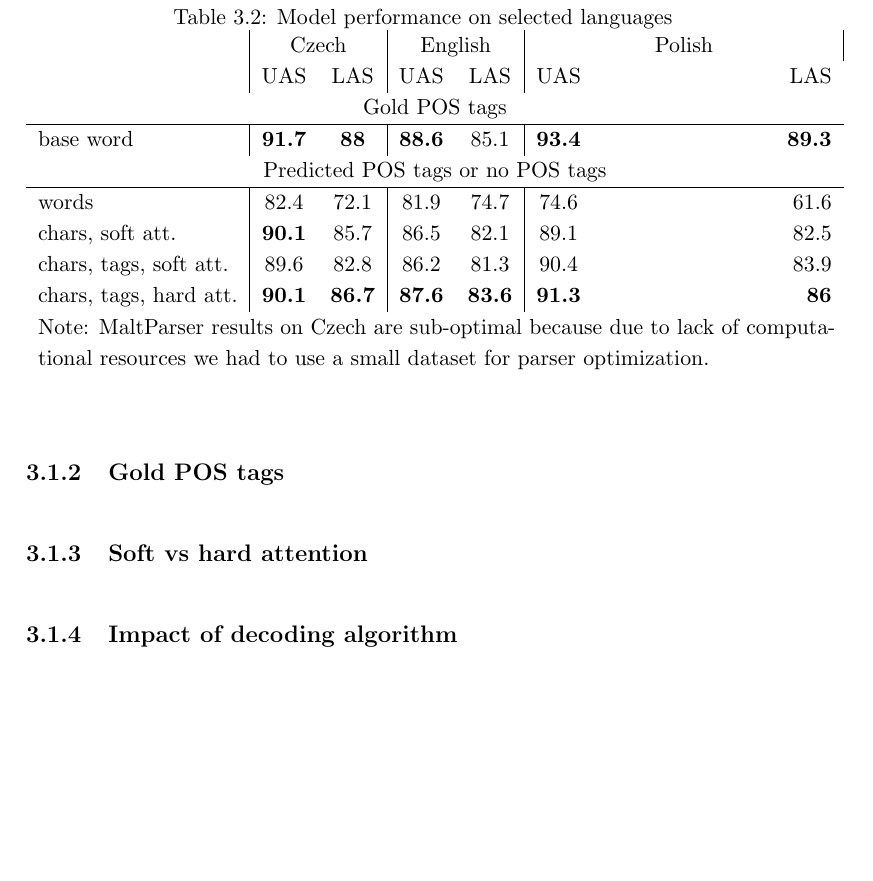
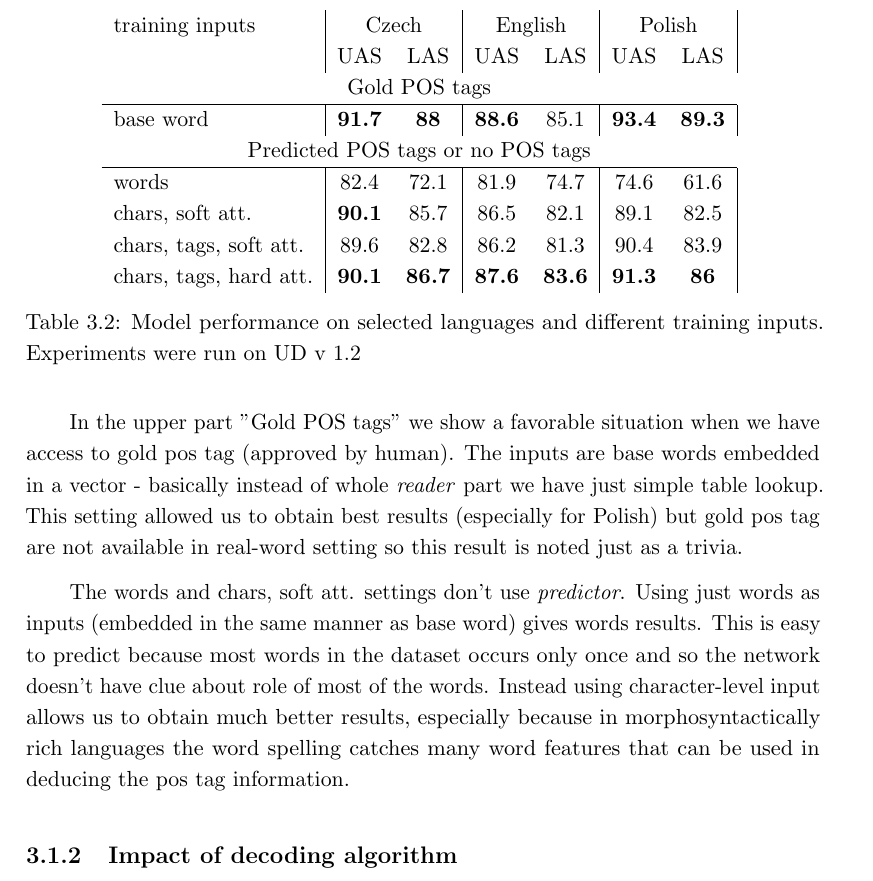
Before and after one commit to mzapotoczny/thesis, a LaTeX thesis (thesis.tex, which reads chapters/results.tex): part of page 20 of 26 before the commit and part of page 20 of 27 after it, cut so that both start at the same text, the shorter picture padded with empty space. Compiled offline with pdfLaTeX.

Commit message:
More on nn; some comments on results

```diff
--- a/chapters/results.tex
+++ b/chapters/results.tex
@@ -34,9 +38,10 @@ baseline bez predictora
-\begin{table*}[tb]
+Firstly we will inspect the impact of different \emph{reader} and \emph{predictor}
+settings.
+\begin{table}[!htbp]
   \centering
-  \caption{Model performance on selected languages}
   \label{tab:results}
-  \begin{tabular}{l|cc|cc|cr}
-    & \multicolumn{2}{c|}{Czech} & \multicolumn{2}{c|}{English} & \multicolumn{2}{c|}{Polish} \\
+  \begin{tabular}{l|cc|cc|cc|}
+    training inputs & \multicolumn{2}{c|}{Czech} & \multicolumn{2}{c|}{English} & \multicolumn{2}{c|}{Polish} \\
     & UAS & LAS & UAS & LAS & UAS & LAS \\
     \multicolumn{7}{c}{Gold POS tags} \\  \hline
     base word &
@@ -60,16 +65,25 @@ baseline bez predictora
     \textbf{90.1} & \textbf{86.7} & % results/inprogress/lab110-01/dependency_norec_smaller_cz_tags_l0_hard_restart/pretraining_best.zip
     \textbf{87.6} & \textbf{83.6} & % sonata2 local_storage/dependency_norec_spbest_en_tags_l0_hard/pretraining_best.zip
     \textbf{91.3} & \textbf{86} \\ % results/inprogress/lab110-17/dependency_norec_smaller_pl_tags_l0_hard/pretraining_best.zip
+  \end{tabular}
+  \caption{Model performance on selected languages and different training inputs. Experiments were run on UD v 1.2}
+\end{table}
 
-    \multicolumn{7}{p{\textwidth}}{  Note: MaltParser results on
-      Czech are sub-optimal because due to lack of computational
-      resources we had to use a small dataset for parser optimization.}
-  \end{tabular}
-\end{table*}
-\subsection{Gold POS tags}
+In the upper part "Gold POS tags" we show a favorable situation when we have access
+to gold pos tag (approved by human). The inputs are base words embedded in a vector -
+basically instead of whole \emph{reader} part we have just simple table lookup.
+This setting allowed us to obtain best results (especially for Polish) but
+gold pos tag are not available in real-word setting so this result is noted just
+as a trivia.
 
+The words and chars, soft att. settings don't use \emph{predictor}. Using just words
+as inputs (embedded in the same manner as base word) gives words results. This is
+easy to predict because most words in the dataset occurs only once and so the
+network doesn't have clue about role of most of the words.
+Instead using character-level input allows us to obtain much better results, especially
+because in morphosyntactically rich languages the word spelling catches many
+word features that can be used in deducing the pos tag information.
 
-\subsection{Soft vs hard attention}
 
 
 \subsection{Impact of decoding algorithm}
```
Also changed, not shown: chapters/introduction.tex (+32 -0 lines), thesis.bib (+7 -0 lines), img/nn/neural_net.jpeg (added), thesis.pdf, chapters/results.tex (18 more changed lines).
